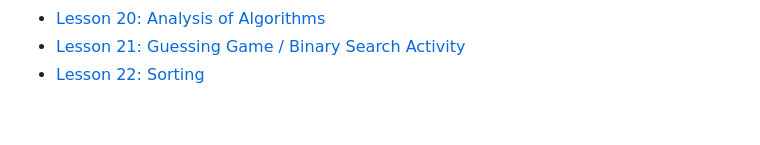
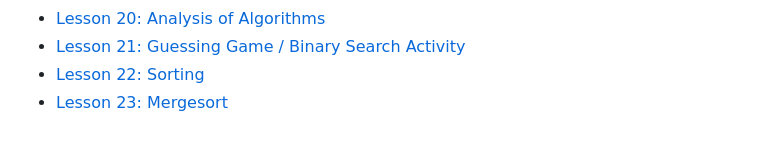
Before and after one commit to atharaq/atharaq.github.io, a Markdown page: cs2/index.md, the part around the change. Rendered like a GitHub page.

```diff
--- a/cs2/index.md
+++ b/cs2/index.md
@@ -29,3 +29,4 @@ lang: en-US
 * [Lesson 20: Analysis of Algorithms](lesson20.html)
 * [Lesson 21: Guessing Game / Binary Search Activity](lesson21.html)
 * [Lesson 22: Sorting](lesson22.html)
+* [Lesson 23: Mergesort](lesson23.html)
```
Also changed, not shown: cs2/lesson23.md (+12 -0 lines), cs2/singly_linked_list.png (added).
